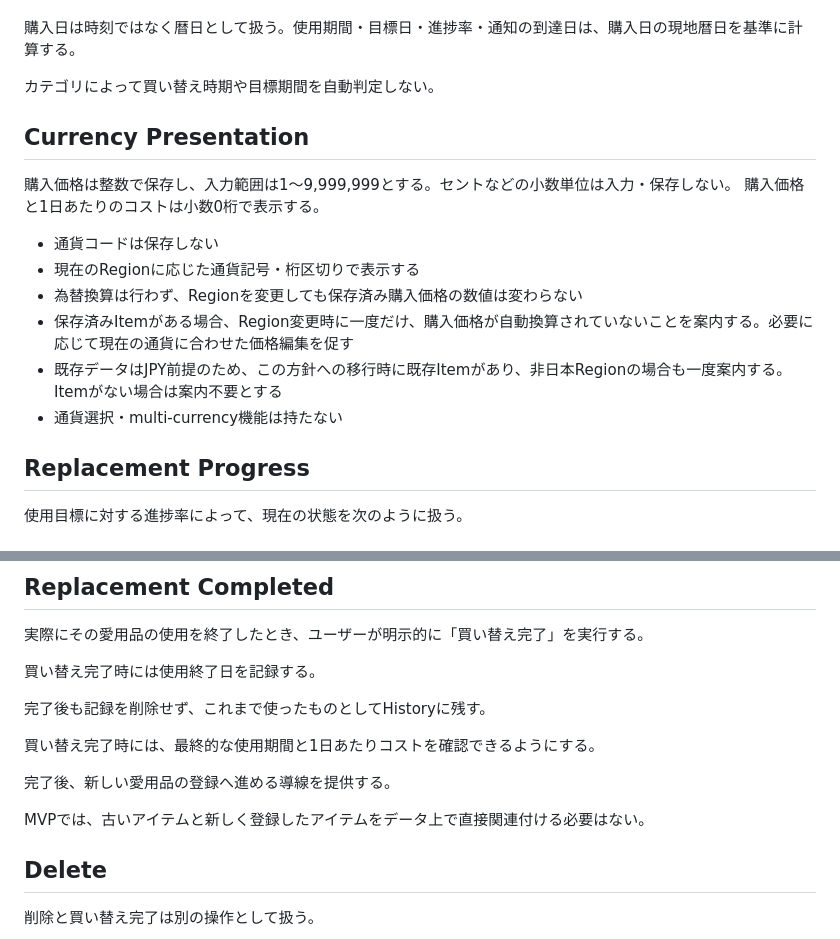
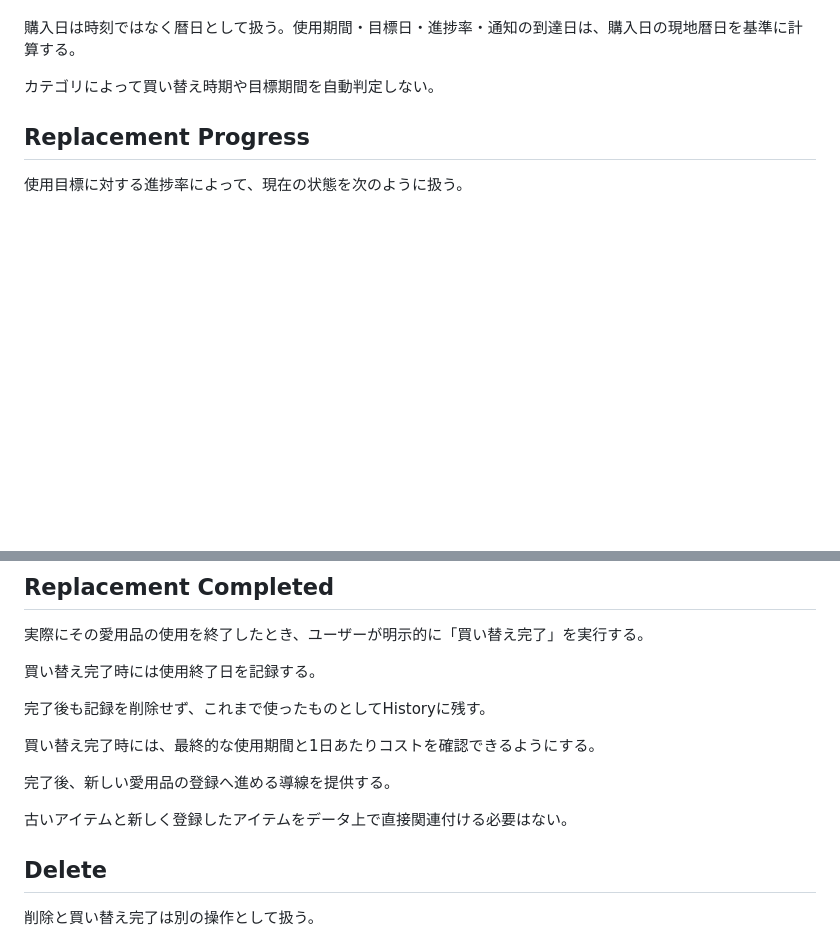
Before and after one commit to EngiBeerHub/UsedWell, a Markdown page: product.md, 2 parts joined by grey strips. Drawn GitHub-style; blank space fills up the shorter version.

```diff
--- a/product.md
+++ b/product.md
@@ -64,18 +55,6 @@ MVPでは、愛用品ごとに次の情報を登録する。
 購入日は時刻ではなく暦日として扱う。使用期間・目標日・進捗率・通知の到達日は、購入日の現地暦日を基準に計算する。
 
 カテゴリによって買い替え時期や目標期間を自動判定しない。
-
-## Currency Presentation
-
-購入価格は整数で保存し、入力範囲は1〜9,999,999とする。セントなどの小数単位は入力・保存しない。
-購入価格と1日あたりのコストは小数0桁で表示する。
-
-- 通貨コードは保存しない
-- 現在のRegionに応じた通貨記号・桁区切りで表示する
-- 為替換算は行わず、Regionを変更しても保存済み購入価格の数値は変わらない
-- 保存済みItemがある場合、Region変更時に一度だけ、購入価格が自動換算されていないことを案内する。必要に応じて現在の通貨に合わせた価格編集を促す
-- 既存データはJPY前提のため、この方針への移行時に既存Itemがあり、非日本Regionの場合も一度案内する。Itemがない場合は案内不要とする
-- 通貨選択・multi-currency機能は持たない
 
 ## Replacement Progress
 
@@ -185,7 +164,7 @@ Item Detailから次の操作を行える。
 
 完了後、新しい愛用品の登録へ進める導線を提供する。
 
-MVPでは、古いアイテムと新しく登録したアイテムをデータ上で直接関連付ける必要はない。
+古いアイテムと新しく登録したアイテムをデータ上で直接関連付ける必要はない。
 
 ## Delete
 
```
Also changed, not shown: other parts of product.md (+50 -34 lines).
